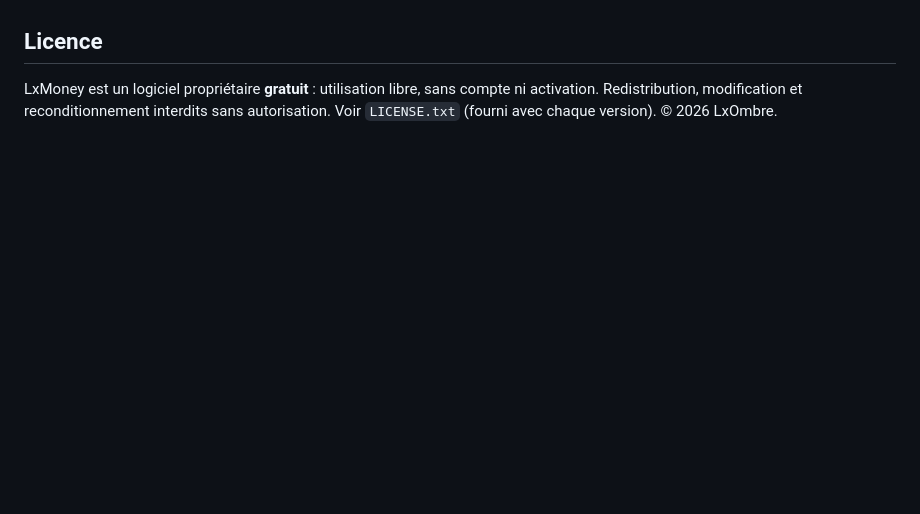
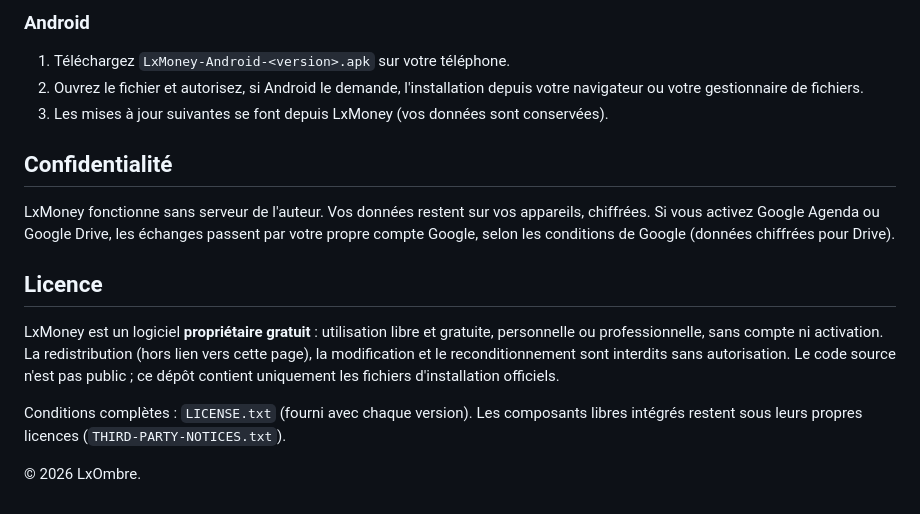
Before and after one commit to LxOmbre/LxMoney-Releases, a Markdown page: README.md, the part around one of its changes. GitHub-like rendering; blank space fills up the shorter version.

```diff
--- a/README.md
+++ b/README.md
@@ -15,6 +106,23 @@ vérifiées avant installation ; vos données restent sur vos appareils.
+### Android
+1. Téléchargez `LxMoney-Android-<version>.apk` sur votre téléphone.
+2. Ouvrez le fichier et autorisez, si Android le demande, l'installation depuis votre navigateur ou
+   votre gestionnaire de fichiers.
+3. Les mises à jour suivantes se font depuis LxMoney (vos données sont conservées).
+
+## Confidentialité
+
+LxMoney fonctionne sans serveur de l'auteur. Vos données restent sur vos appareils, chiffrées. Si vous
+activez Google Agenda ou Google Drive, les échanges passent par votre propre compte Google, selon les
+conditions de Google (données chiffrées pour Drive).
 
 ## Licence
 
-LxMoney est un logiciel propriétaire **gratuit** : utilisation libre, sans compte ni activation.
-Redistribution, modification et reconditionnement interdits sans autorisation. Voir `LICENSE.txt` (fourni avec
-chaque version). © 2026 LxOmbre.
+LxMoney est un logiciel **propriétaire gratuit** : utilisation libre et gratuite, personnelle ou
+professionnelle, sans compte ni activation. La redistribution (hors lien vers cette page), la modification
+et le reconditionnement sont interdits sans autorisation. Le code source n'est pas public ; ce dépôt
+contient uniquement les fichiers d'installation officiels.
+
+Conditions complètes : `LICENSE.txt` (fourni avec chaque version). Les composants libres intégrés restent
+sous leurs propres licences (`THIRD-PARTY-NOTICES.txt`).
+
+© 2026 LxOmbre.
```
Also changed, not shown: other parts of README.md (+101 -10 lines), captures/accueil.png (added), captures/agenda.png (added), captures/mobile-accueil.png (added), captures/mobile-agenda.png (added).
